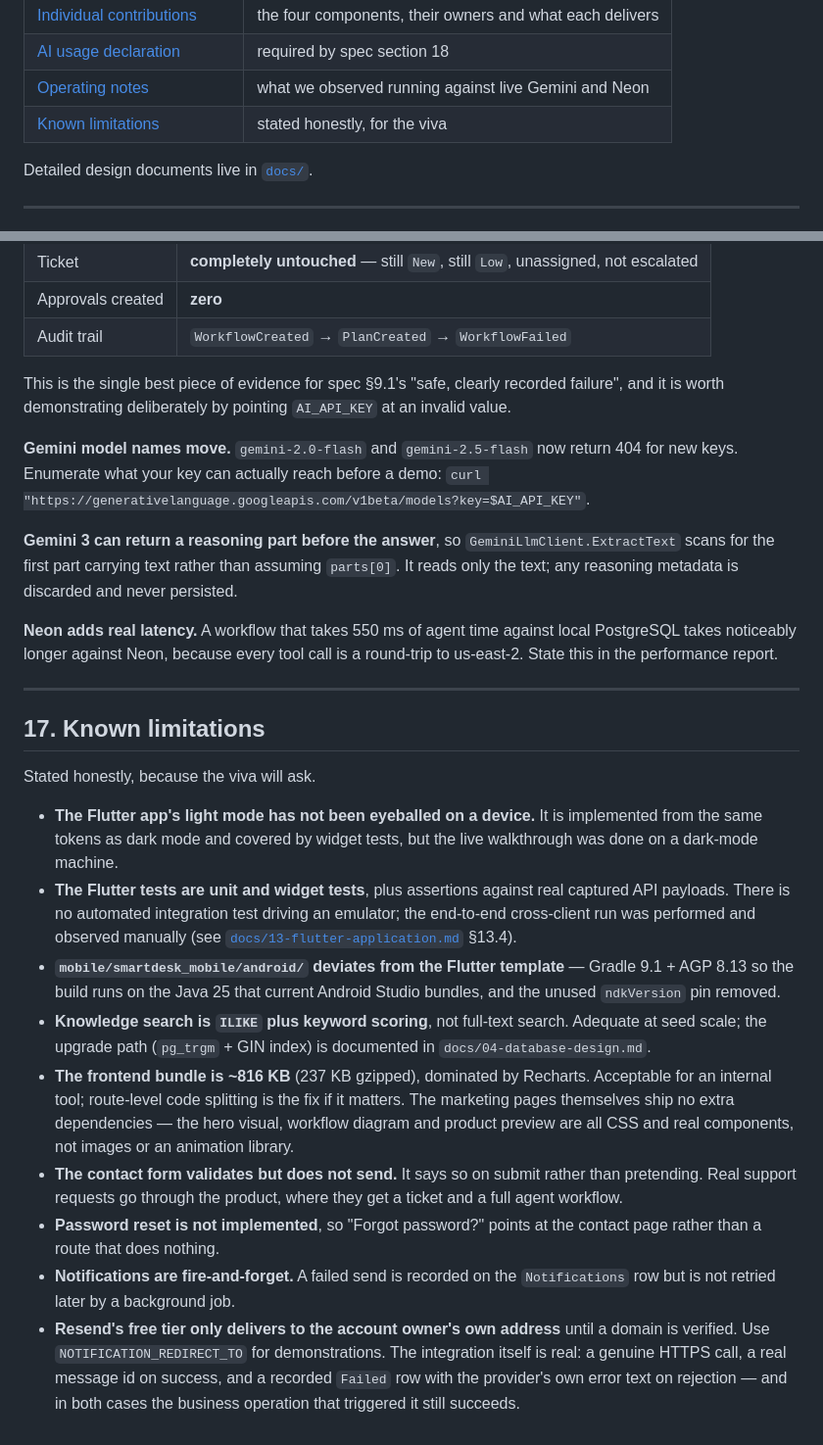
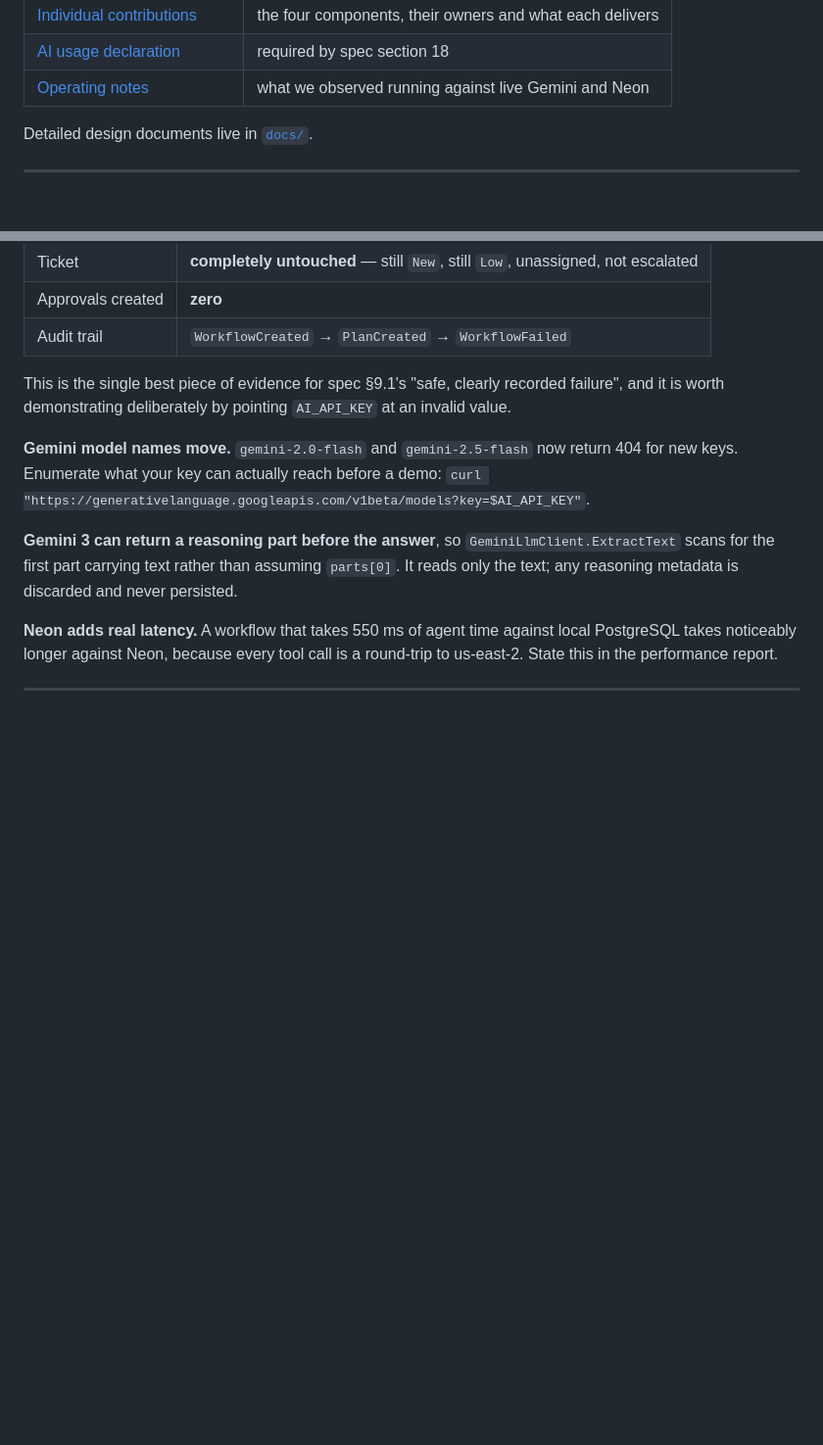
Before and after one commit to ravindudanthanarayana/SE3090-assignment, a Markdown page: README.md, 2 parts joined by grey strips. Shown at 98% size. GitHub-like rendering; blank space fills up the shorter version.

```diff
--- a/README.md
+++ b/README.md
@@ -52,7 +52,6 @@ check SLA risk. Anything high-impact **stops and waits for a manager**. Every st
 | [Individual contributions](#14-individual-contributions) | the four components, their owners and what each delivers |
 | [AI usage declaration](#15-ai-usage-declaration) | required by spec section 18 |
 | [Operating notes](#16-operating-notes-from-running-against-the-real-services) | what we observed running against live Gemini and Neon |
-| [Known limitations](#17-known-limitations) | stated honestly, for the viva |
 
 Detailed design documents live in [`docs/`](./docs).
 
@@ -730,34 +729,3 @@ noticeably longer against Neon, because every tool call is a round-trip to us-ea
 the performance report.
 
 ---
-
-## 17. Known limitations
-
-Stated honestly, because the viva will ask.
-
-- **The Flutter app's light mode has not been eyeballed on a device.** It is implemented from the
-  same tokens as dark mode and covered by widget tests, but the live walkthrough was done on a
-  dark-mode machine.
-- **The Flutter tests are unit and widget tests**, plus assertions against real captured API
-  payloads. There is no automated integration test driving an emulator; the end-to-end
-  cross-client run was performed and observed manually
-  (see [`docs/13-flutter-application.md`](./docs/13-flutter-application.md) §13.4).
-- **`mobile/smartdesk_mobile/android/` deviates from the Flutter template** — Gradle 9.1 + AGP 8.13
-  so the build runs on the Java 25 that current Android Studio bundles, and the unused `ndkVersion`
-  pin removed.
-- **Knowledge search is `ILIKE` plus keyword scoring**, not full-text search. Adequate at seed scale;
-  the upgrade path (`pg_trgm` + GIN index) is documented in `docs/04-database-design.md`.
-- **The frontend bundle is ~816 KB** (237 KB gzipped), dominated by Recharts. Acceptable for an internal
-  tool; route-level code splitting is the fix if it matters. The marketing pages themselves ship no
-  extra dependencies — the hero visual, workflow diagram and product preview are all CSS and real
-  components, not images or an animation library.
-- **The contact form validates but does not send.** It says so on submit rather than pretending.
-  Real support requests go through the product, where they get a ticket and a full agent workflow.
-- **Password reset is not implemented**, so "Forgot password?" points at the contact page rather
-  than a route that does nothing.
-- **Notifications are fire-and-forget.** A failed send is recorded on the `Notifications` row but is
-  not retried later by a background job.
-- **Resend's free tier only delivers to the account owner's own address** until a domain is verified.
-  Use `NOTIFICATION_REDIRECT_TO` for demonstrations. The integration itself is real: a genuine HTTPS
-  call, a real message id on success, and a recorded `Failed` row with the provider's own error text
-  on rejection — and in both cases the business operation that triggered it still succeeds.
```
